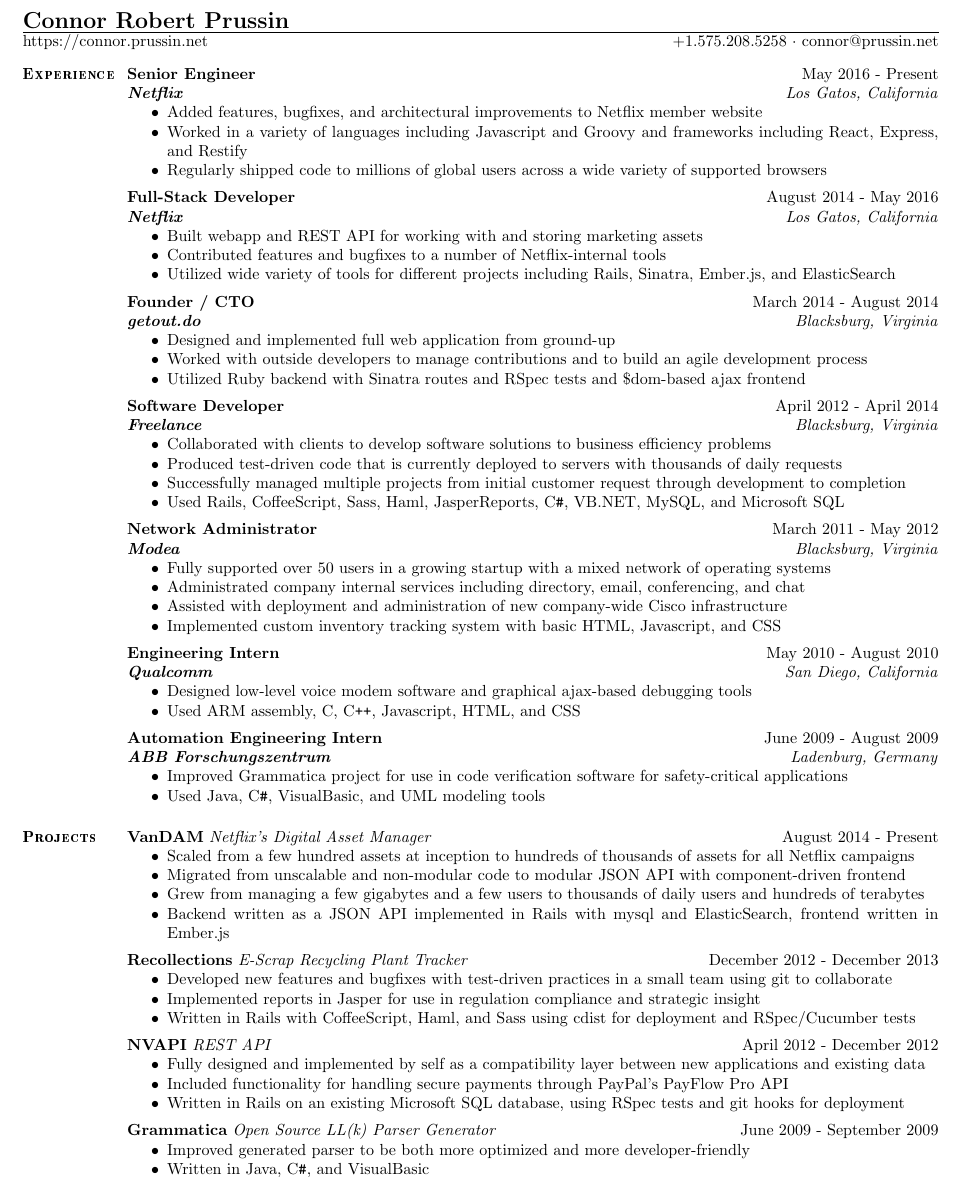
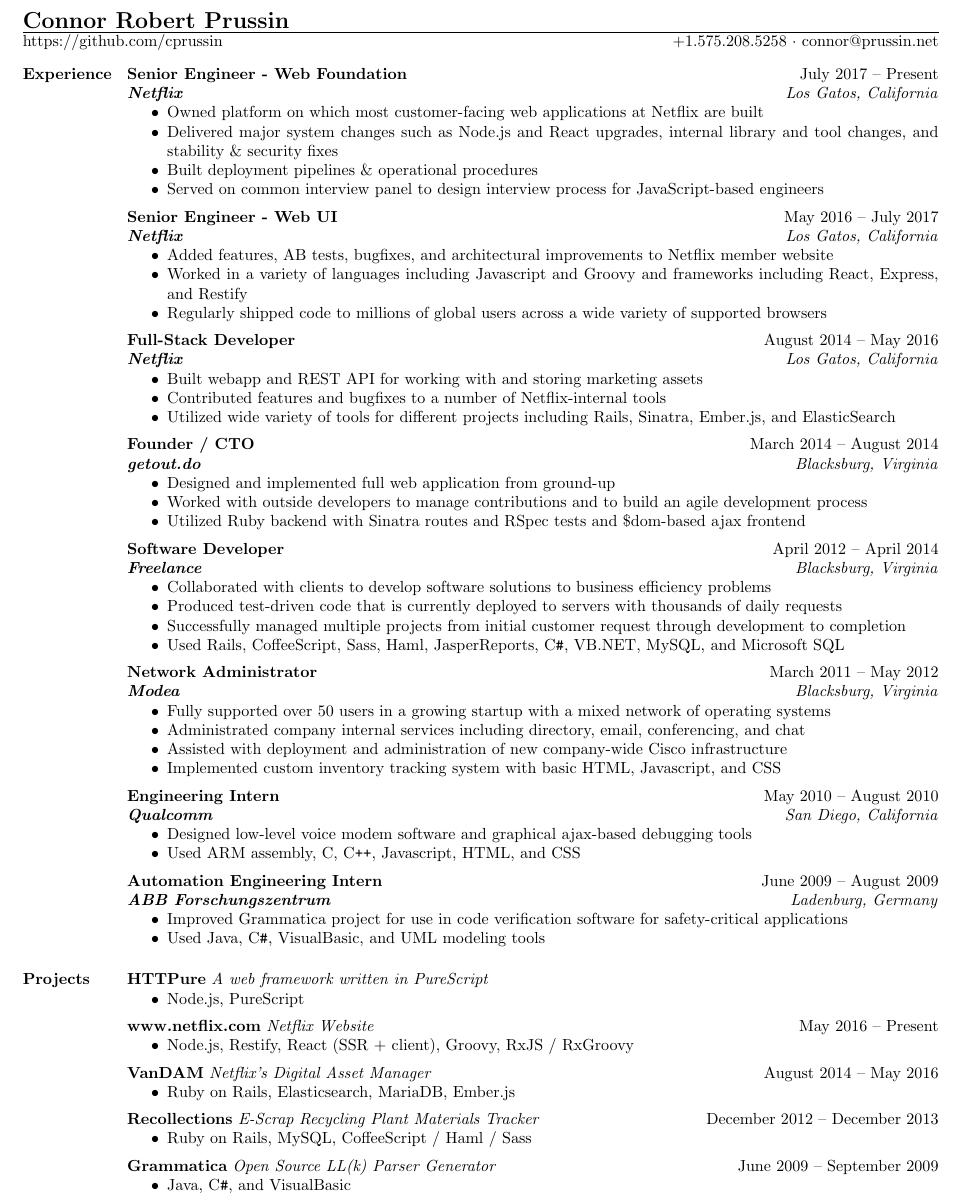
Before and after one commit to cprussin/resume, a LaTeX CV (resume.tex, which reads resume.cls): part of page 1 of 2 before the commit and part of the page after it, cut so that both start at the same text. Compiled offline with pdfLaTeX.

Commit message:
Update resume

```diff
--- a/resume.cls
+++ b/resume.cls
@@ -4,7 +4,6 @@
 \PassOptionsToClass{11pt,12pt}{article}
 \LoadClassWithOptions{article}
 \usepackage[margin=.3in]{geometry}
-\usepackage{bold-extra}
 
 % Set up left margin
 \newdimen\sectionwidth{}
--- a/resume.tex
+++ b/resume.tex
@@ -1,126 +1,134 @@
 \documentclass{resume}
 \begin{document}
 	\letterhead{Connor Robert Prussin}
-	           {https://connor.prussin.net}
+	           {https://github.com/cprussin}
 	           {+1.575.208.5258 $\cdot$ connor@prussin.net}
 
 	\begin{section}{Experience}
-		\begin{experience}{Senior Engineer}{Netflix}
-		                  {May 2016 - Present} % chktex 8
+		\begin{experience}{Senior Engineer - Web Foundation}{Netflix}
+		                  {July 2017 – Present}
 		                  {Los Gatos, California}
-			\item Added features, bugfixes, and architectural improvements to Netflix
-			      member website
-			\item Worked in a variety of languages including Javascript and Groovy and
-			      frameworks including React, Express, and Restify
-			\item Regularly shipped code to millions of global users across a wide
-			      variety of supported browsers
+			\item Owned platform on which most customer-facing web
+                          applications at Netflix are built
+                        \item Delivered major system changes such as Node.js and
+                          React upgrades, internal library and tool changes, and
+                          stability \& security fixes
+                        \item Built deployment pipelines \& operational procedures
+                        \item Served on common interview panel to design
+                          interview process for JavaScript-based engineers
+		\end{experience}
+
+		\begin{experience}{Senior Engineer - Web UI}{Netflix}
+		                  {May 2016 – July 2017}
+		                  {Los Gatos, California}
+			\item Added features, AB tests, bugfixes, and
+                          architectural improvements to Netflix member website
+			\item Worked in a variety of languages including
+                          Javascript and Groovy and frameworks including React,
+                          Express, and Restify
+			\item Regularly shipped code to millions of global users
+                          across a wide variety of supported browsers
 		\end{experience}
 
 		\begin{experience}{Full-Stack Developer}{Netflix}
-		                  {August 2014 - May 2016} % chktex 8
+		                  {August 2014 – May 2016}
 		                  {Los Gatos, California}
-			\item Built webapp and REST API for working with and storing marketing
-			      assets
-			\item Contributed features and bugfixes to a number of Netflix-internal
-			      tools
-			\item Utilized wide variety of tools for different projects including
-			      Rails, Sinatra, Ember.js, and ElasticSearch
+			\item Built webapp and REST API for working with and
+                          storing marketing assets
+			\item Contributed features and bugfixes to a number of
+                          Netflix-internal tools
+			\item Utilized wide variety of tools for different
+                          projects including Rails, Sinatra, Ember.js, and
+                          ElasticSearch
 		\end{experience}
 
 		\begin{experience}{Founder / CTO}{getout.do}
-		                  {March 2014 - August 2014} % chktex 8
+		                  {March 2014 – August 2014}
 		                  {Blacksburg, Virginia}
-			\item Designed and implemented full web application from ground-up
-			\item Worked with outside developers to manage contributions and to build
-			      an agile development process
-			\item Utilized Ruby backend with Sinatra routes and RSpec tests and
-			      \$dom-based ajax frontend
+			\item Designed and implemented full web application from
+                          ground-up
+			\item Worked with outside developers to manage
+                          contributions and to build an agile development
+                          process
+			\item Utilized Ruby backend with Sinatra routes and
+                          RSpec tests and \$dom-based ajax frontend
 		\end{experience}
 
 		\begin{experience}{Software Developer}{Freelance}
-		                  {April 2012 - April 2014} % chktex 8
+		                  {April 2012 – April 2014}
 		                  {Blacksburg, Virginia}
-			\item Collaborated with clients to develop software solutions to business
-			      efficiency problems
-			\item Produced test-driven code that is currently deployed to servers
-			      with thousands of daily requests
-			\item Successfully managed multiple projects from initial customer
-			      request through development to completion
-			\item Used Rails, CoffeeScript, Sass, Haml, JasperReports, C\texttt{\#},
-			      VB.NET, MySQL, and Microsoft SQL
+			\item Collaborated with clients to develop software
+                          solutions to business efficiency problems
+			\item Produced test-driven code that is currently
+                          deployed to servers with thousands of daily requests
+			\item Successfully managed multiple projects from
+                          initial customer request through development to
+                          completion
+			\item Used Rails, CoffeeScript, Sass, Haml,
+                          JasperReports, C\texttt{\#}, VB.NET, MySQL, and
+                          Microsoft SQL
 		\end{experience}
 
 		\begin{experience}{Network Administrator}{Modea}
-		                  {March 2011 - May 2012} % chktex 8
+		                  {March 2011 – May 2012}
 		                  {Blacksburg, Virginia}
-			\item Fully supported over 50 users in a growing startup with a mixed
-			      network of operating systems
-			\item Administrated company internal services including directory, email,
-			      conferencing, and chat
-			\item Assisted with deployment and administration of new company-wide
-			      Cisco infrastructure
-			\item Implemented custom inventory tracking system with basic HTML,
-			      Javascript, and CSS
+			\item Fully supported over 50 users in a growing startup
+                          with a mixed network of operating systems
+			\item Administrated company internal services including
+                          directory, email, conferencing, and chat
+			\item Assisted with deployment and administration of new
+                          company-wide Cisco infrastructure
+			\item Implemented custom inventory tracking system with
+                          basic HTML, Javascript, and CSS
 		\end{experience}
 
 		\begin{experience}{Engineering Intern}{Qualcomm}
-		                  {May 2010 - August 2010} % chktex 8
+		                  {May 2010 – August 2010}
 		                  {San Diego, California}
-			\item Designed low-level voice modem software and graphical ajax-based
-			      debugging tools
-			\item Used ARM assembly, C, C\texttt{++}, Javascript, HTML, and CSS
+			\item Designed low-level voice modem software and
+                          graphical ajax-based debugging tools
+			\item Used ARM assembly, C, C\texttt{++}, Javascript,
+                          HTML, and CSS
 		\end{experience}
 
 		\begin{experience}{Automation Engineering Intern}{ABB Forschungszentrum}
-		                  {June 2009 - August 2009} % chktex 8
+		                  {June 2009 – August 2009}
 		                  {Ladenburg, Germany}
-			\item Improved Grammatica project for use in code verification software
-			      for safety-critical applications
-			\item Used Java, C\texttt{\#}, VisualBasic, and UML modeling tools
+			\item Improved Grammatica project for use in code
+                          verification software for safety-critical applications
+			\item Used Java, C\texttt{\#}, VisualBasic, and UML
+                          modeling tools
 		\end{experience}
 
 	\end{section}
 
 	\begin{section}{Projects}
+		\begin{project}{HTTPure}
+		               {A web framework written in PureScript}
+			       {}
+			\item Node.js, PureScript
+		\end{project}
+
+		\begin{project}{www.netflix.com}
+		               {Netflix Website}
+			       {May 2016 – Present}
+			\item Node.js, Restify, React (SSR + client), Groovy,
+                          RxJS / RxGroovy
+		\end{project}
+
 		\begin{project}{VanDAM}
 		               {Netflix's Digital Asset Manager}
-			             {August 2014 - Present} % chktex 8
-			\item Scaled from a few hundred assets at inception to hundreds of
-			      thousands of assets for all Netflix campaigns
-			\item Migrated from unscalable and non-modular code to modular JSON API
-			      with component-driven frontend
-			\item Grew from managing a few gigabytes and a few users to thousands of
-			      daily users and hundreds of terabytes
-			\item Backend written as a JSON API implemented in Rails with mysql and
-			      ElasticSearch, frontend written in Ember.js
+			       {August 2014 – May 2016}
+			\item Ruby on Rails, Elasticsearch, MariaDB, Ember.js
 		\end{project}
 
 		\begin{project}{Recollections}
-		               {E-Scrap Recycling Plant Tracker}
-		               {December 2012 - December 2013} % chktex 8
-			\item Developed new features and bugfixes with test-driven practices in a
-			      small team using git to collaborate
-			\item Implemented reports in Jasper for use in regulation compliance and
-			      strategic insight
-			\item Written in Rails with CoffeeScript, Haml, and Sass using cdist for
-			      deployment and RSpec/Cucumber tests
-		\end{project}
-
-		\begin{project}{NVAPI}
-		               {REST API}
-		               {April 2012 - December 2012} % chktex 8
-			\item Fully designed and implemented by self as a compatibility layer
-			      between new applications and existing data
-			\item Included functionality for handling secure payments through
-			      PayPal's PayFlow Pro API
-			\item Written in Rails on an existing Microsoft SQL database, using RSpec
-			      tests and git hooks for deployment
+		               {E-Scrap Recycling Plant Materials Tracker}
+		               {December 2012 – December 2013}
+                        \item Ruby on Rails, MySQL, CoffeeScript / Haml / Sass
 		\end{project}
 
 		\begin{project}{Grammatica}
 		               {Open Source LL(k) Parser Generator} % chktex 36
-		               {June 2009 - September 2009} % chktex 8
-			\item Improved generated parser to be both more optimized and more
-			      developer-friendly
-			\item Written in Java, C\texttt{\#}, and VisualBasic
-		\end{project}
+		               {June 2009 – September 2009}
+                        \item Java, C\texttt{\#}, and VisualBasic
```
Also changed, not shown: Makefile (deleted), resume.tex (8 more changed lines), 4 other files.
